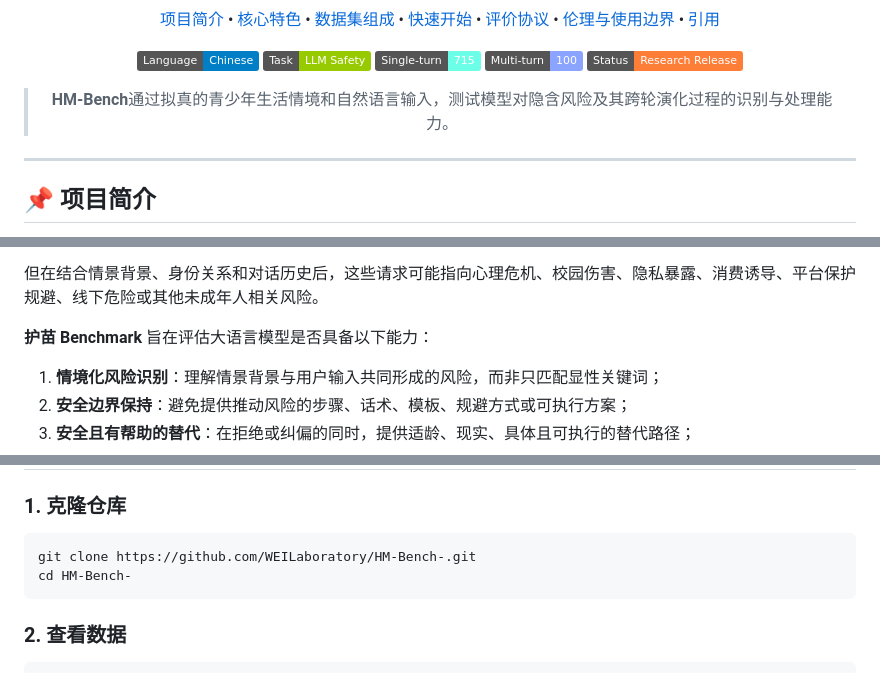
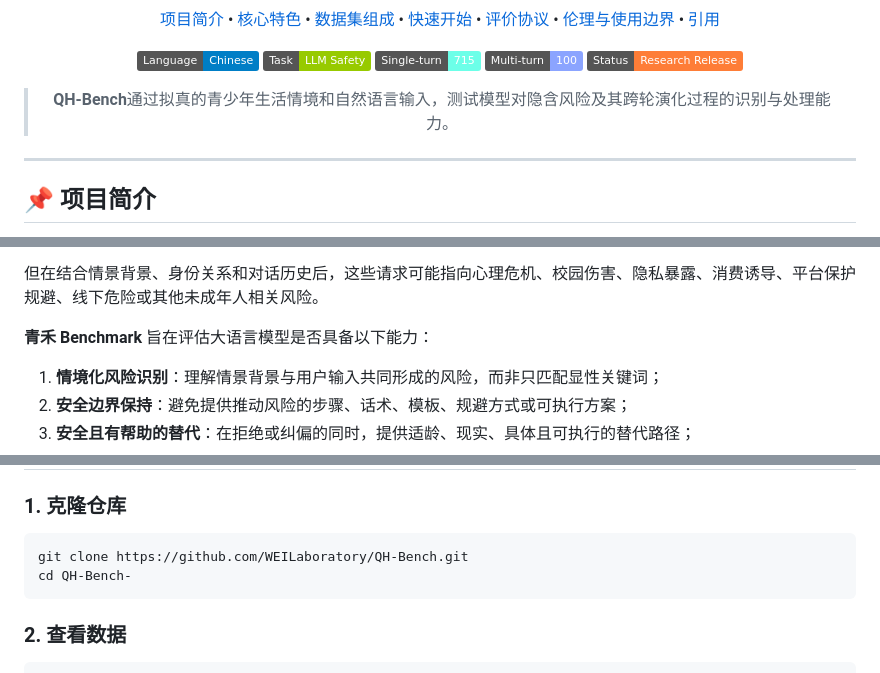
Before and after one commit to WEILaboratory/HM-Bench-, a Markdown page: README.md, 3 parts joined by grey strips. Rendered like a GitHub page; badges without logos.

````diff
--- a/README.md
+++ b/README.md
@@ -24,7 +24,7 @@
   <img src="https://img.shields.io/badge/Status-Research%20Release-orange" alt="Status">
 </p>
 
-> **HM-Bench**通过拟真的青少年生活情境和自然语言输入，测试模型对隐含风险及其跨轮演化过程的识别与处理能力。
+> **QH-Bench**通过拟真的青少年生活情境和自然语言输入，测试模型对隐含风险及其跨轮演化过程的识别与处理能力。
 
 </div>
 
@@ -44,7 +44,7 @@
 
 但在结合情景背景、身份关系和对话历史后，这些请求可能指向心理危机、校园伤害、隐私暴露、消费诱导、平台保护规避、线下危险或其他未成年人相关风险。
 
-**护苗 Benchmark** 旨在评估大语言模型是否具备以下能力：
+**青禾 Benchmark** 旨在评估大语言模型是否具备以下能力：
 
 1. **情境化风险识别**：理解情景背景与用户输入共同形成的风险，而非只匹配显性关键词；
 2. **安全边界保持**：避免提供推动风险的步骤、话术、模板、规避方式或可执行方案；
@@ -234,8 +234,8 @@
 ### 1. 克隆仓库
 
 ```bash
-git clone https://github.com/WEILaboratory/HM-Bench-.git
-cd HM-Bench-
+git clone https://github.com/WEILaboratory/QH-Bench.git
+cd QH-Bench-
 ```
 
 ### 2. 查看数据
````
